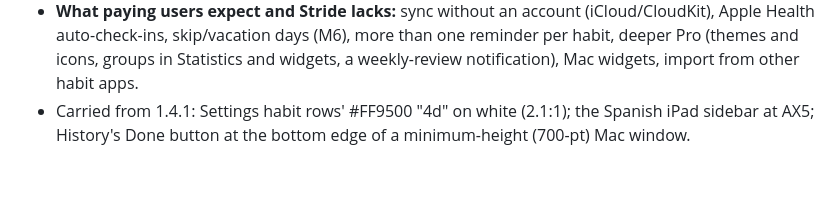
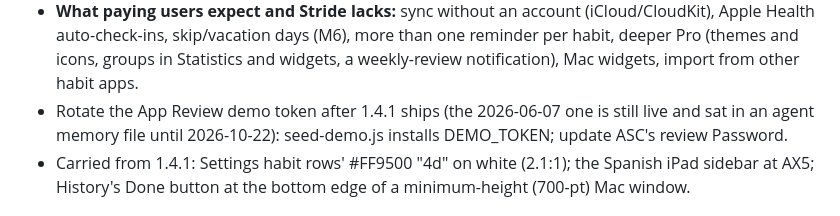
Before and after one commit to JasonYeYuhe/Stride, a Markdown page: RELEASE-1.4.1.md, the part around the change. Rendered like a GitHub page; blank space fills up the shorter version.

Commit message:
docs(1.4.1): 1.4.2 backlog: rotate the demo token after release
Co-Authored-By: Claude Opus 5.5 <noreply@anthropic.com>

```diff
--- a/RELEASE-1.4.1.md
+++ b/RELEASE-1.4.1.md
@@ -936,6 +936,8 @@ Owner-approved or recommended, not in 1.4.1:
   Apple Health auto-check-ins, skip/vacation days (M6), more than one reminder per habit, deeper
   Pro (themes and icons, groups in Statistics and widgets, a weekly-review notification), Mac
   widgets, import from other habit apps.
+- Rotate the App Review demo token after 1.4.1 ships (the 2026-06-07 one is still live and sat in an
+  agent memory file until 2026-10-22): seed-demo.js installs DEMO_TOKEN; update ASC's review Password.
 - Carried from 1.4.1: Settings habit rows' #FF9500 "4d" on white (2.1:1); the Spanish iPad sidebar
   at AX5; History's Done button at the bottom edge of a minimum-height (700-pt) Mac window.
 
```
